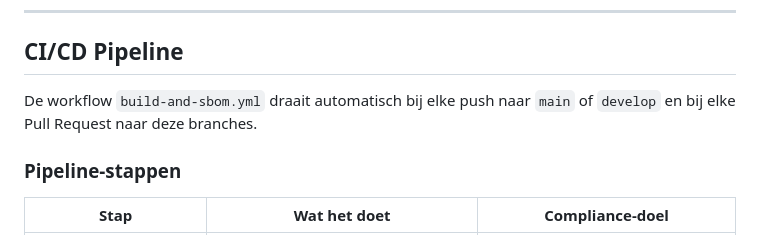
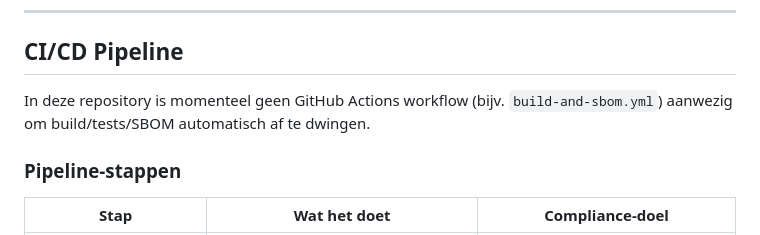
Before and after one commit to JohnBeunBV/LU2-AppointmentBeun, a Markdown page: docs/auditrapport/02-pipeline-compliance.md, the part around the change. Rendered like a GitHub page.

Commit message:
docs refrence non existing workflow
TODO add actuall workflow

Co-authored-by: Copilot Autofix powered by AI <175728472+Copilot@users.noreply.github.com>

```diff
--- a/docs/auditrapport/02-pipeline-compliance.md
+++ b/docs/auditrapport/02-pipeline-compliance.md
@@ -25,7 +25,7 @@ Op de repository zijn branch protection rules ingesteld voor drie branches: `mai
 
 ## CI/CD Pipeline
 
-De workflow `build-and-sbom.yml` draait automatisch bij elke push naar `main` of `develop` en bij elke Pull Request naar deze branches.
+In deze repository is momenteel geen GitHub Actions workflow (bijv. `build-and-sbom.yml`) aanwezig om build/tests/SBOM automatisch af te dwingen.
 
 ### Pipeline-stappen
 
```
